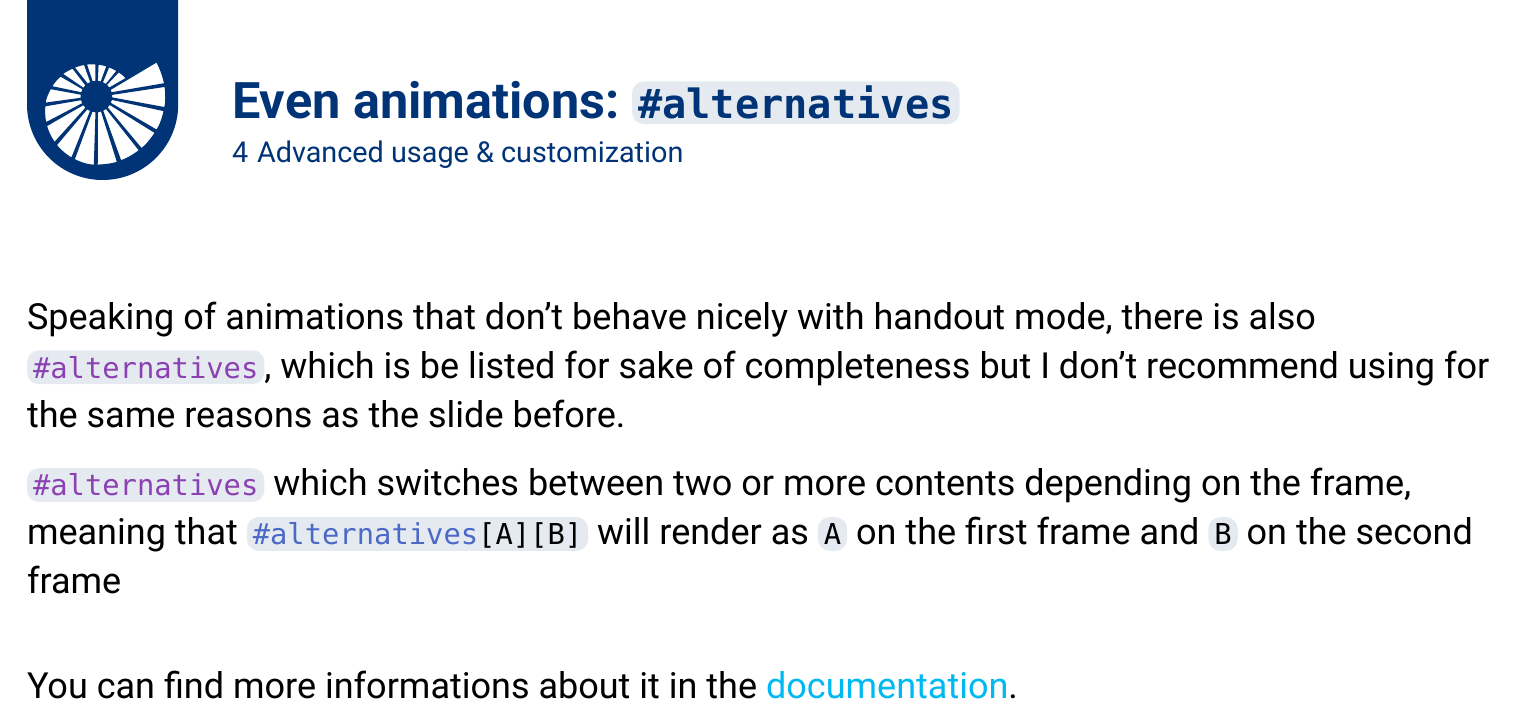
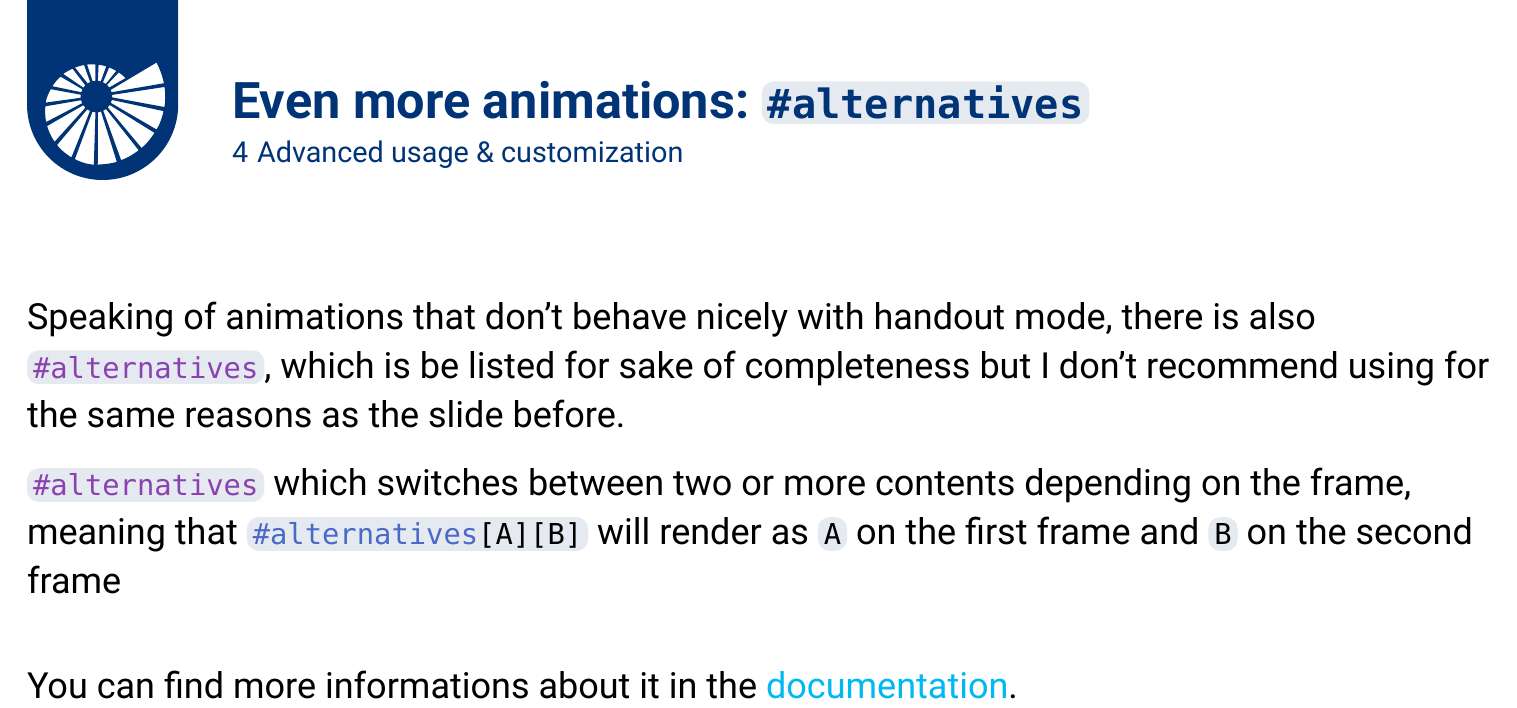
Before and after one commit to Fran314/dmunipi-slide-typst, a Typst document (guide.typ): part of page 38 of 40, cut so that both start at the same text. The pictures show the PDF file guide.pdf that the author committed with the source.

Commit message:
another typo

````diff
--- a/guide.typ
+++ b/guide.typ
@@ -625,7 +625,7 @@
 
 Please don't. It's possible, but don't.
 
-== Even animations: `#alternatives`
+== Even more animations: `#alternatives`
 
 Speaking of animations that don't behave nicely with handout mode, there is also ```typ #alternatives```, which is be listed for sake of completeness but I don't recommend using for the same reasons as the slide before.
 
````
Also changed, not shown: guide.pdf.
